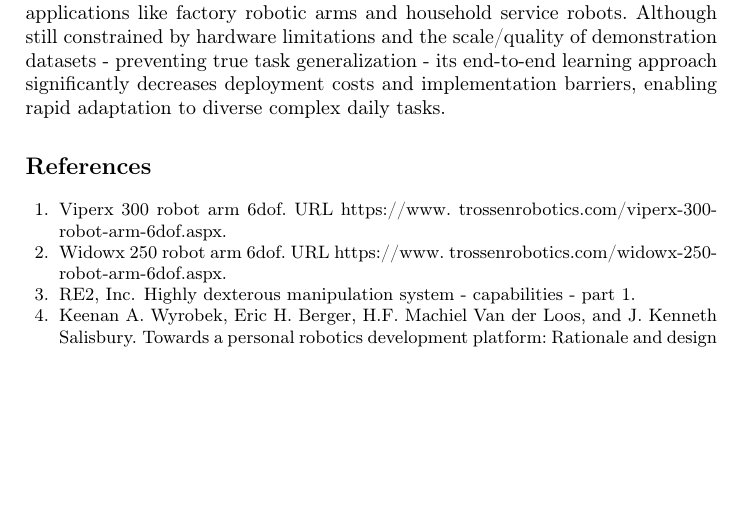
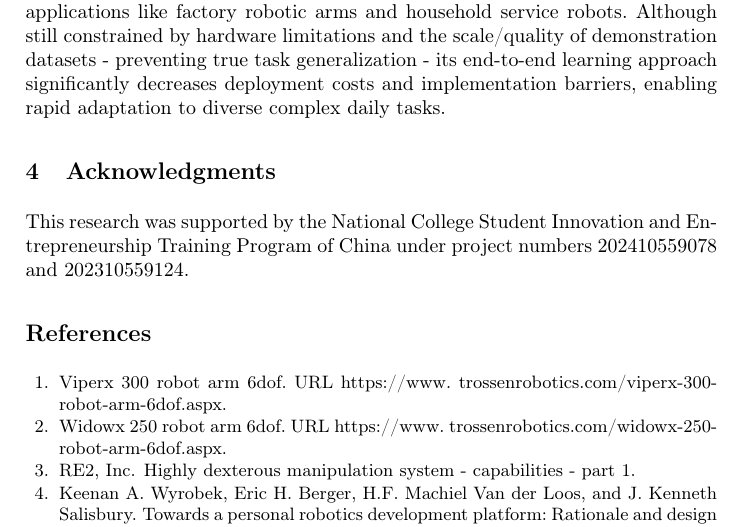
Before and after one commit to HuangJunLin8/CINT, a LaTeX paper (paper.tex): part of page 9 of 10, cut so that both start at the same text, the shorter picture padded with empty space. Compiled offline with pdfLaTeX.

Commit message:
feat: 添加致谢
引用两个大创项目

```diff
--- a/paper.tex
+++ b/paper.tex
@@ -270,6 +270,9 @@ These findings suggest that for similar daily-life tasks, the proposed solution
 \section{Conclusion}
 The two experiments above demonstrate that the ACT algorithm can reduce costs while meeting practical task requirements, making it suitable for real-world applications like factory robotic arms and household service robots. Although still constrained by hardware limitations and the scale/quality of demonstration datasets - preventing true task generalization - its end-to-end learning approach significantly decreases deployment costs and implementation barriers, enabling rapid adaptation to diverse complex daily tasks.
 
+\section{Acknowledgments}
+This research was supported by the National College Student Innovation and Entrepreneurship Training Program of China under project numbers 202410559078 and 202310559124.
+
 % \begin{REF}
   % \vspace{-50pt}
   % \bibliography{ref}%参考文献
```
